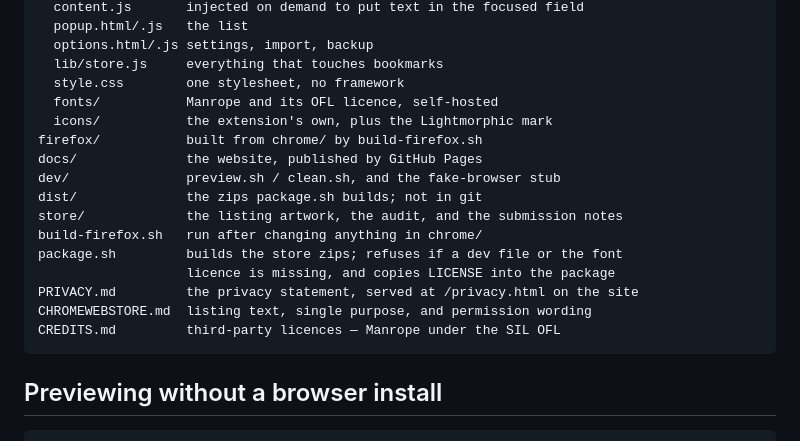
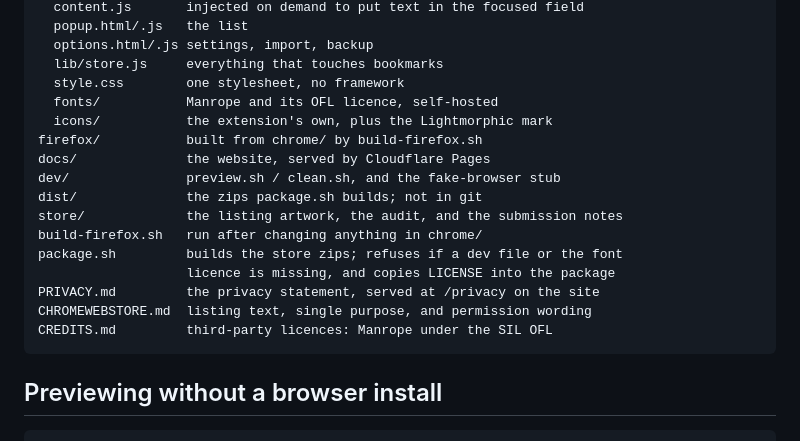
Before and after one commit to gh-lm/paste, a Markdown page: README.md, the part around the change printed below. Rendered like a GitHub page.

```diff
--- a/README.md
+++ b/README.md
@@ -132,16 +136,16 @@ extension.
       fonts/           Manrope and its OFL licence, self-hosted
       icons/           the extension's own, plus the Lightmorphic mark
     firefox/           built from chrome/ by build-firefox.sh
-    docs/              the website, published by GitHub Pages
+    docs/              the website, served by Cloudflare Pages
     dev/               preview.sh / clean.sh, and the fake-browser stub
     dist/              the zips package.sh builds; not in git
     store/             the listing artwork, the audit, and the submission notes
     build-firefox.sh   run after changing anything in chrome/
     package.sh         builds the store zips; refuses if a dev file or the font
                        licence is missing, and copies LICENSE into the package
-    PRIVACY.md         the privacy statement, served at /privacy.html on the site
+    PRIVACY.md         the privacy statement, served at /privacy on the site
     CHROMEWEBSTORE.md  listing text, single purpose, and permission wording
-    CREDITS.md         third-party licences — Manrope under the SIL OFL
+    CREDITS.md         third-party licences: Manrope under the SIL OFL
 
 ## Previewing without a browser install
 
```
Also changed, not shown: other parts of README.md (+68 -64 lines), CHANGELOG.md (+5 -1 lines), CONTRIBUTING.md (added, +21 -0 lines), SECURITY.md (+4 -5 lines), readme/popup.png (added), 4 other files.
